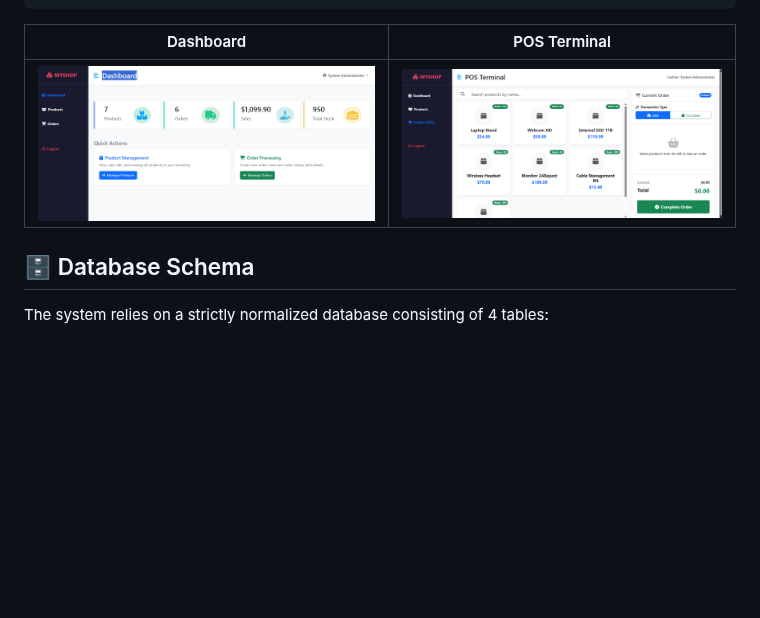
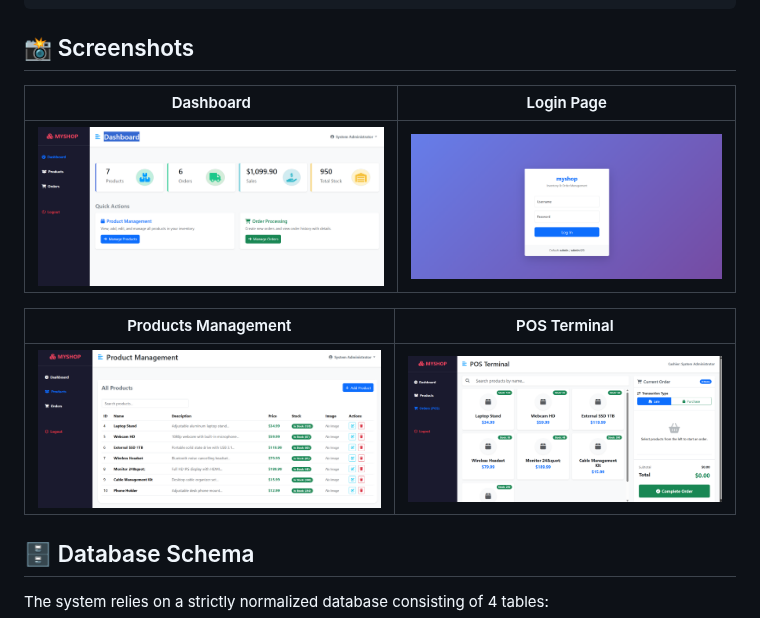
Before and after one commit to mohammad-emad-dev/myshop-PHP-System, a Markdown page: README.md, the part around the change. Drawn GitHub-style; blank space fills up the shorter version.

Commit message:
Add screenshots to README

````diff
--- a/README.md
+++ b/README.md
@@ -48,9 +48,15 @@ A complete, production-ready web application for managing inventory and sales, b
 ├── orders.php              # Order processing and management page
 └── get_order_details.php   # AJAX endpoint for fetching order data
 ```
-| Dashboard | POS Terminal |
+## 📸 Screenshots
+
+| Dashboard | Login Page |
 |:---:|:---:|
-| ![Dashboard](screenshots/Dashboard.png) | ![POS](screenshots/orders.png) |
+| ![Dashboard](screenshots/Dashboard.png) | ![Login](screenshots/login.png) |
+
+| Products Management | POS Terminal |
+|:---:|:---:|
+| ![Products](screenshots/Products.png) | ![POS](screenshots/orders.png) |
 
 ## 🗄️ Database Schema
 
````
